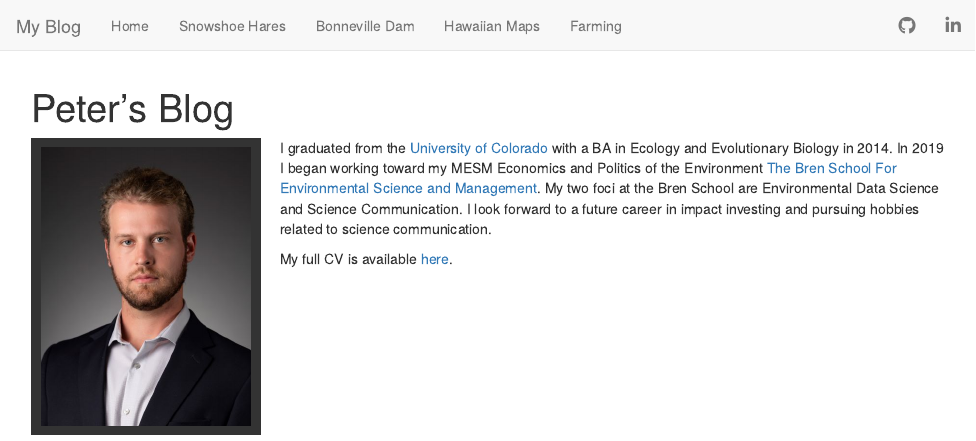
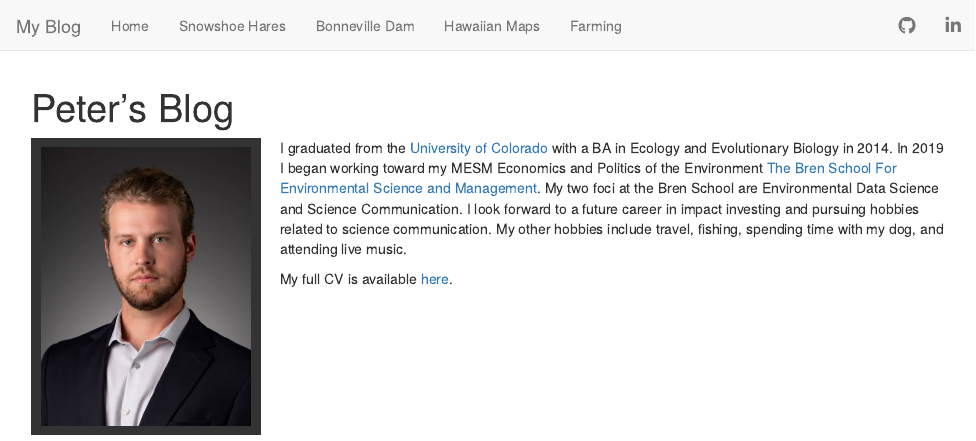
Before and after one commit to pomasta/blog, an R Markdown document (index.Rmd): the page in a window 1100 px wide, from its top. Rendered offline with R 4.5, knitr and Pandoc, with nearby package versions.

Commit message:
try try again

```diff
--- a/_config.yml
+++ /dev/null
@@ -1 +0,0 @@
-remote_theme: davidbarnes/alembic
--- a/_site.yml
+++ b/_site.yml
@@ -1,5 +1,4 @@
 name: "Peter Omasta's Blog"
-theme: minima
 navbar:
   title: "My Blog"
   left:
--- a/index.Rmd
+++ b/index.Rmd
@@ -5,6 +5,6 @@ title: "Peter's Blog"
 
 <img src="images/profile_picture.jpg" style="width:25%; border:10px solid; margin-right: 20px" align="left">
 
-I graduated from the [University of Colorado](https://www.colorado.edu/ebio/) with a BA in Ecology and Evolutionary Biology in 2014. In 2019 I began working toward my MESM Economics and Politics of the Environment [The Bren School For Environmental Science and Management](http://www.bren.ucsb.edu/). My two foci at the Bren School are Environmental Data Science and Science Communication. I look forward to a future career in impact investing and pursuing hobbies related to science communication.
+I graduated from the [University of Colorado](https://www.colorado.edu/ebio/) with a BA in Ecology and Evolutionary Biology in 2014. In 2019 I began working toward my MESM Economics and Politics of the Environment [The Bren School For Environmental Science and Management](http://www.bren.ucsb.edu/). My two foci at the Bren School are Environmental Data Science and Science Communication. I look forward to a future career in impact investing and pursuing hobbies related to science communication. My other hobbies include travel, fishing, spending time with my dog, and attending live music.
 
 My full CV is available [here](files/Omasta_Resume.pdf).
```
